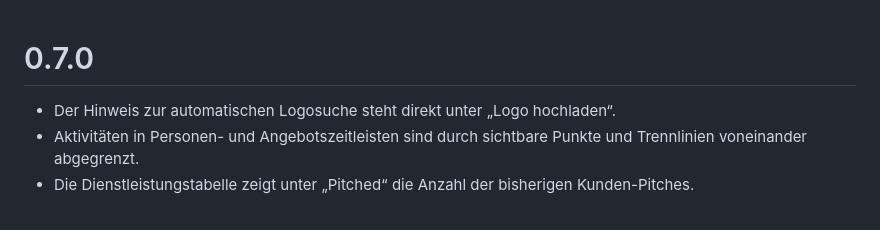
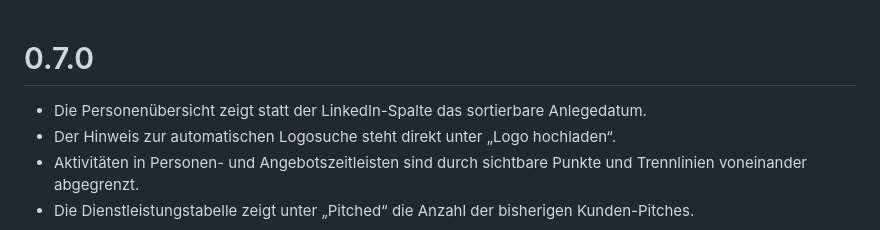
Before and after one commit to oliverjessner/pitchary, a Markdown page: docs/changelog.md, the part around the change. Drawn GitHub-style.

Commit message:
docs: record person creation dates column

```diff
--- a/docs/changelog.md
+++ b/docs/changelog.md
@@ -1,5 +1,6 @@
 # 0.7.0
 
+- Die Personenübersicht zeigt statt der LinkedIn-Spalte das sortierbare Anlegedatum.
 - Der Hinweis zur automatischen Logosuche steht direkt unter „Logo hochladen“.
 - Aktivitäten in Personen- und Angebotszeitleisten sind durch sichtbare Punkte und Trennlinien voneinander abgegrenzt.
 - Die Dienstleistungstabelle zeigt unter „Pitched“ die Anzahl der bisherigen Kunden-Pitches.
```
